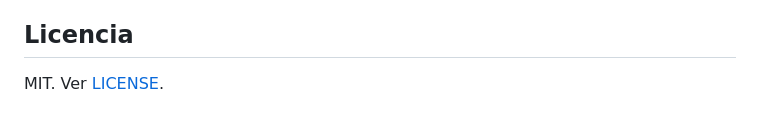
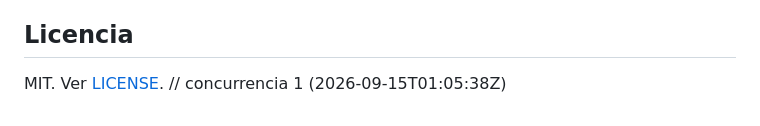
Before and after one commit to CoceresRoman/pulso-alumno, a Markdown page: README.md, the part around the change. Drawn GitHub-style.

Commit message:
docs: push 1 del escenario de concurrency (módulo 1)

```diff
--- a/README.md
+++ b/README.md
@@ -174,3 +174,4 @@ Esta app no tiene autenticación: cualquiera que le llegue a `POST`/`PATCH`/`DEL
 ## Licencia
 
 MIT. Ver [LICENSE](./LICENSE).
+// concurrencia 1 (2026-09-15T01:05:38Z)
```
